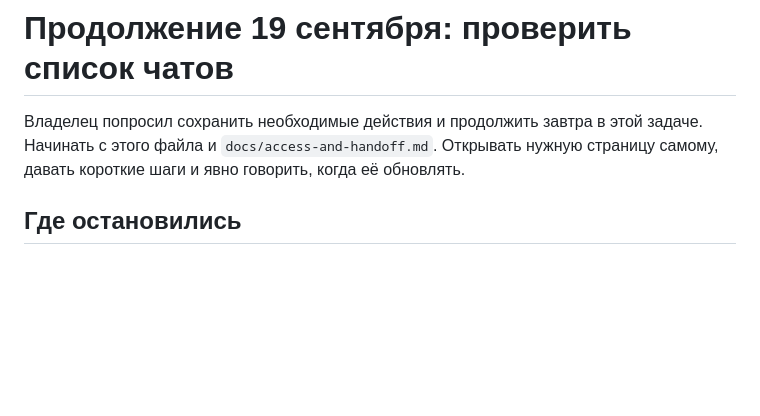
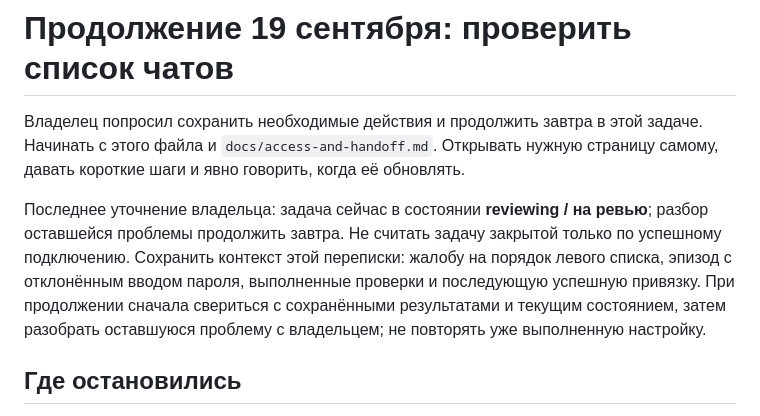
Before and after one commit to alloben812/whatsapp-translator, a Markdown page: docs/resume-2026-09-19.md, the part around the change. Rendered like a GitHub page; blank space fills up the shorter version.

Commit message:
Record reviewing state and pending next-day investigation

```diff
--- a/docs/resume-2026-09-19.md
+++ b/docs/resume-2026-09-19.md
@@ -1,6 +1,8 @@
 # Продолжение 19 сентября: проверить список чатов
 
 Владелец попросил сохранить необходимые действия и продолжить завтра в этой задаче. Начинать с этого файла и `docs/access-and-handoff.md`. Открывать нужную страницу самому, давать короткие шаги и явно говорить, когда её обновлять.
+
+Последнее уточнение владельца: задача сейчас в состоянии **reviewing / на ревью**; разбор оставшейся проблемы продолжить завтра. Не считать задачу закрытой только по успешному подключению. Сохранить контекст этой переписки: жалобу на порядок левого списка, эпизод с отклонённым вводом пароля, выполненные проверки и последующую успешную привязку. При продолжении сначала свериться с сохранёнными результатами и текущим состоянием, затем разобрать оставшуюся проблему с владельцем; не повторять уже выполненную настройку.
 
 ## Где остановились
 
```
